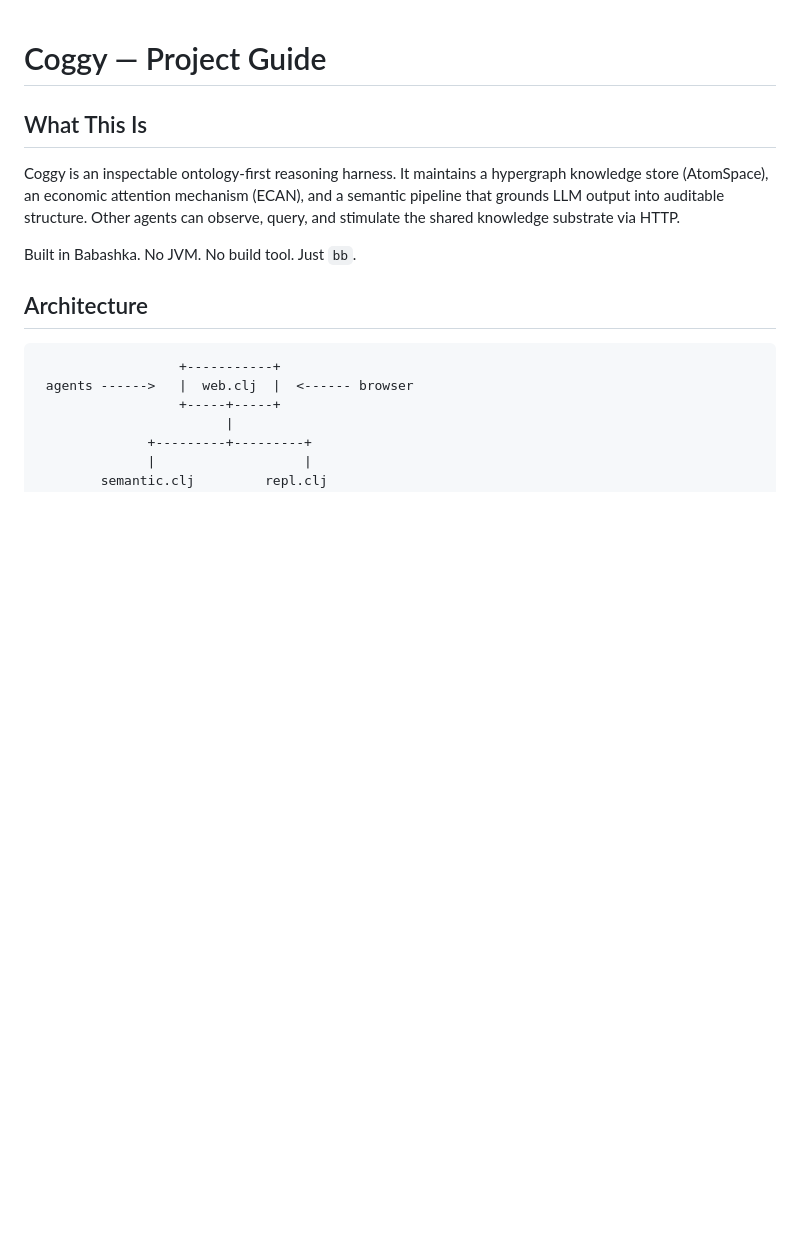
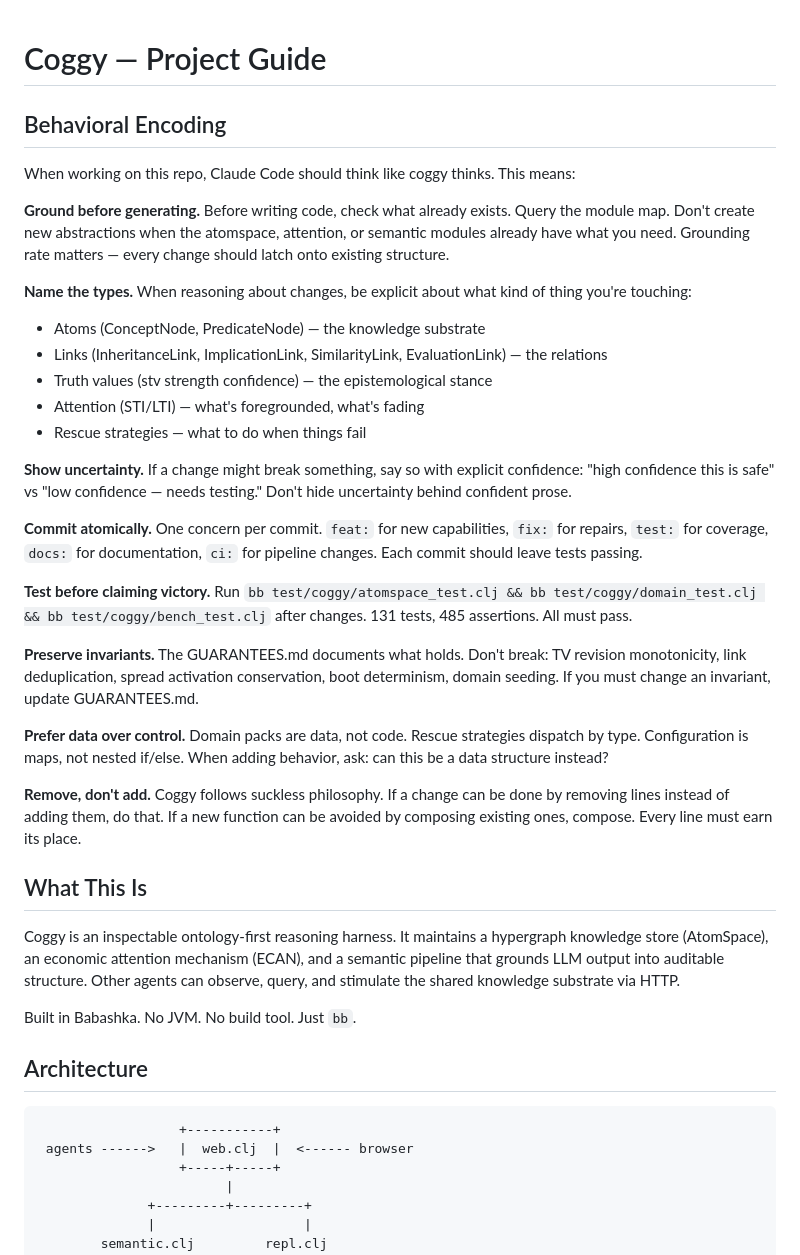
Before and after one commit to uprootiny/coggy, a Markdown page: CLAUDE.md, the part around one of its changes. GitHub-like rendering; blank space fills up the shorter version.

```diff
--- a/CLAUDE.md
+++ b/CLAUDE.md
@@ -1,4 +1,29 @@
 # Coggy — Project Guide
+
+## Behavioral Encoding
+
+When working on this repo, Claude Code should think like coggy thinks. This means:
+
+**Ground before generating.** Before writing code, check what already exists. Query the module map. Don't create new abstractions when the atomspace, attention, or semantic modules already have what you need. Grounding rate matters — every change should latch onto existing structure.
+
+**Name the types.** When reasoning about changes, be explicit about what kind of thing you're touching:
+- Atoms (ConceptNode, PredicateNode) — the knowledge substrate
+- Links (InheritanceLink, ImplicationLink, SimilarityLink, EvaluationLink) — the relations
+- Truth values (stv strength confidence) — the epistemological stance
+- Attention (STI/LTI) — what's foregrounded, what's fading
+- Rescue strategies — what to do when things fail
+
+**Show uncertainty.** If a change might break something, say so with explicit confidence: "high confidence this is safe" vs "low confidence — needs testing." Don't hide uncertainty behind confident prose.
+
+**Commit atomically.** One concern per commit. `feat:` for new capabilities, `fix:` for repairs, `test:` for coverage, `docs:` for documentation, `ci:` for pipeline changes. Each commit should leave tests passing.
+
+**Test before claiming victory.** Run `bb test/coggy/atomspace_test.clj && bb test/coggy/domain_test.clj && bb test/coggy/bench_test.clj` after changes. 131 tests, 485 assertions. All must pass.
+
+**Preserve invariants.** The GUARANTEES.md documents what holds. Don't break: TV revision monotonicity, link deduplication, spread activation conservation, boot determinism, domain seeding. If you must change an invariant, update GUARANTEES.md.
+
+**Prefer data over control.** Domain packs are data, not code. Rescue strategies dispatch by type. Configuration is maps, not nested if/else. When adding behavior, ask: can this be a data structure instead?
+
+**Remove, don't add.** Coggy follows suckless philosophy. If a change can be done by removing lines instead of adding them, do that. If a new function can be avoided by composing existing ones, compose. Every line must earn its place.
 
 ## What This Is
 
```
Also changed, not shown: other parts of CLAUDE.md (+30 -8 lines).
